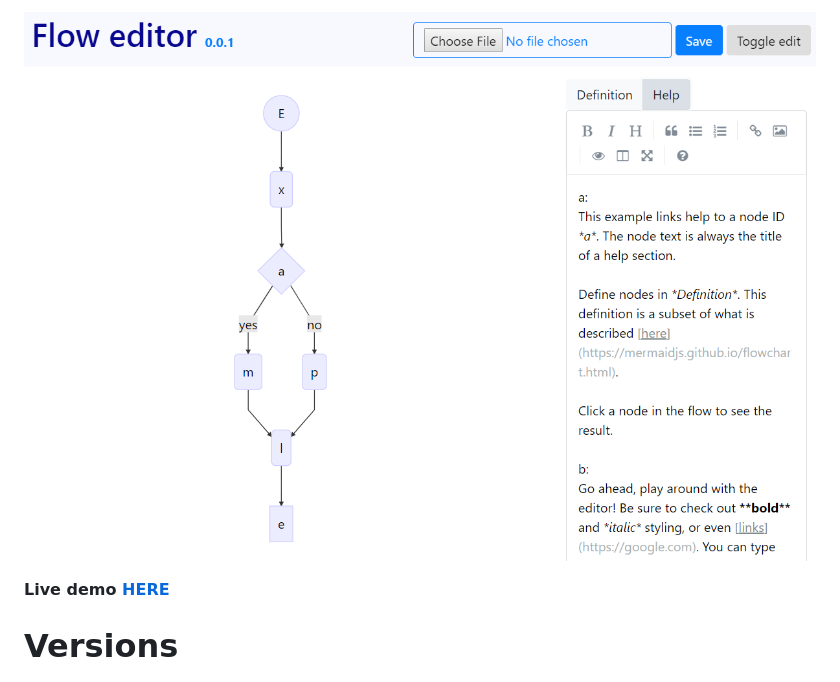
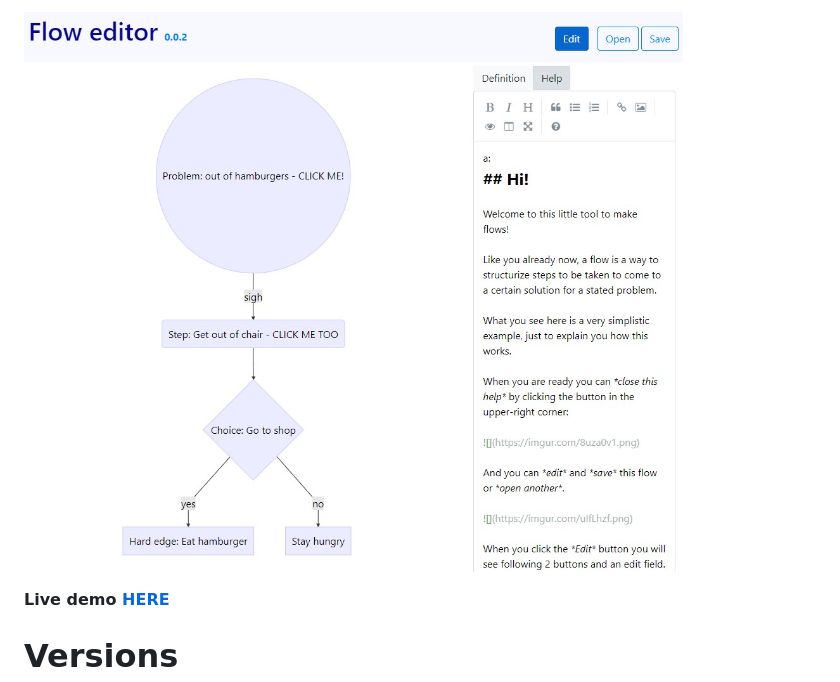
Before and after one commit to Didjeeh/floweditor, a Markdown page: README.md, the part around the change. GitHub-like rendering; pictures changed too: screenshot.jpg (added), screenshot.png (deleted).

```diff
--- a/README.md
+++ b/README.md
@@ -1,4 +1,4 @@
-![](screenshot.png)
+![](screenshot.jpg)
 
 **Live demo [HERE](https://didjeeh.github.io/floweditor)**
 
```
Also changed, not shown: 3 other files.
